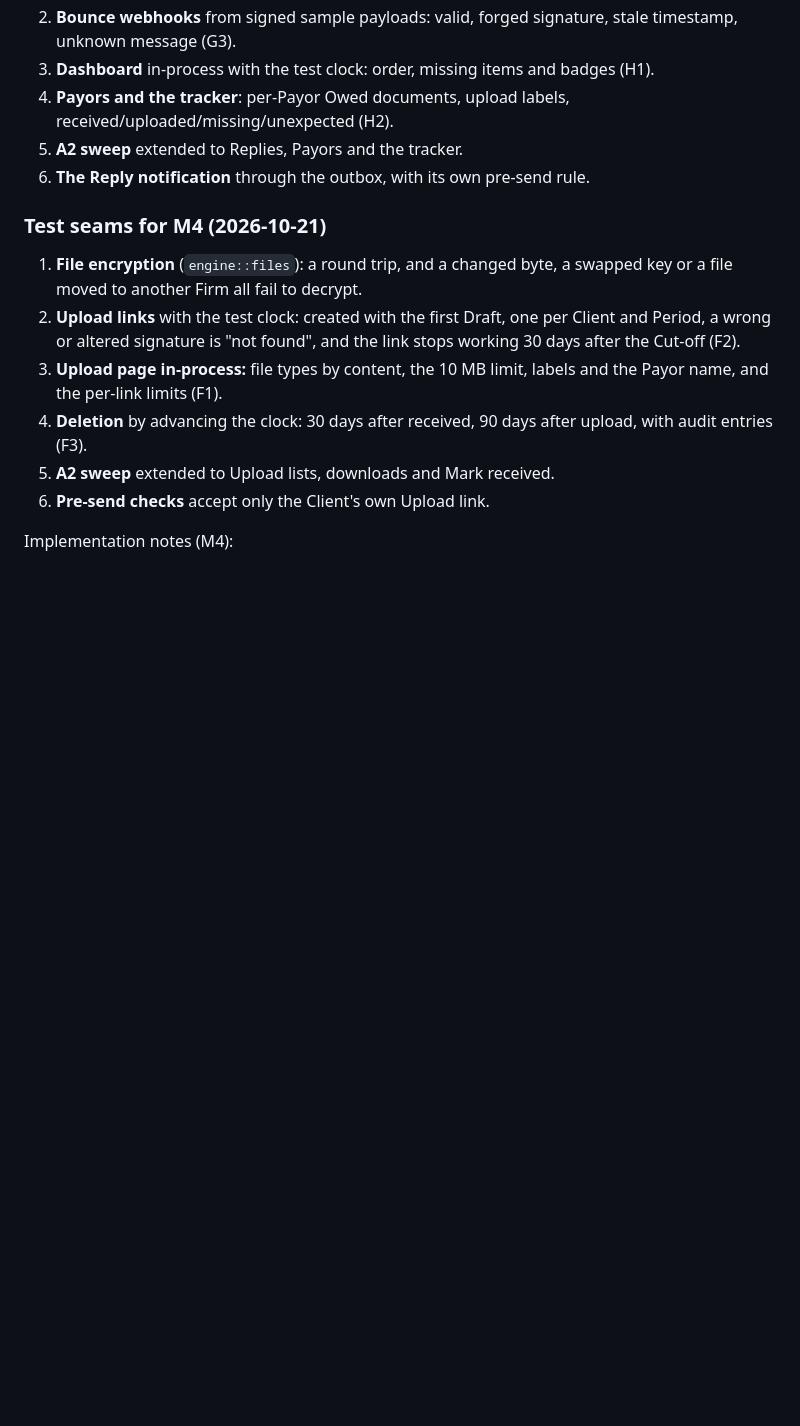
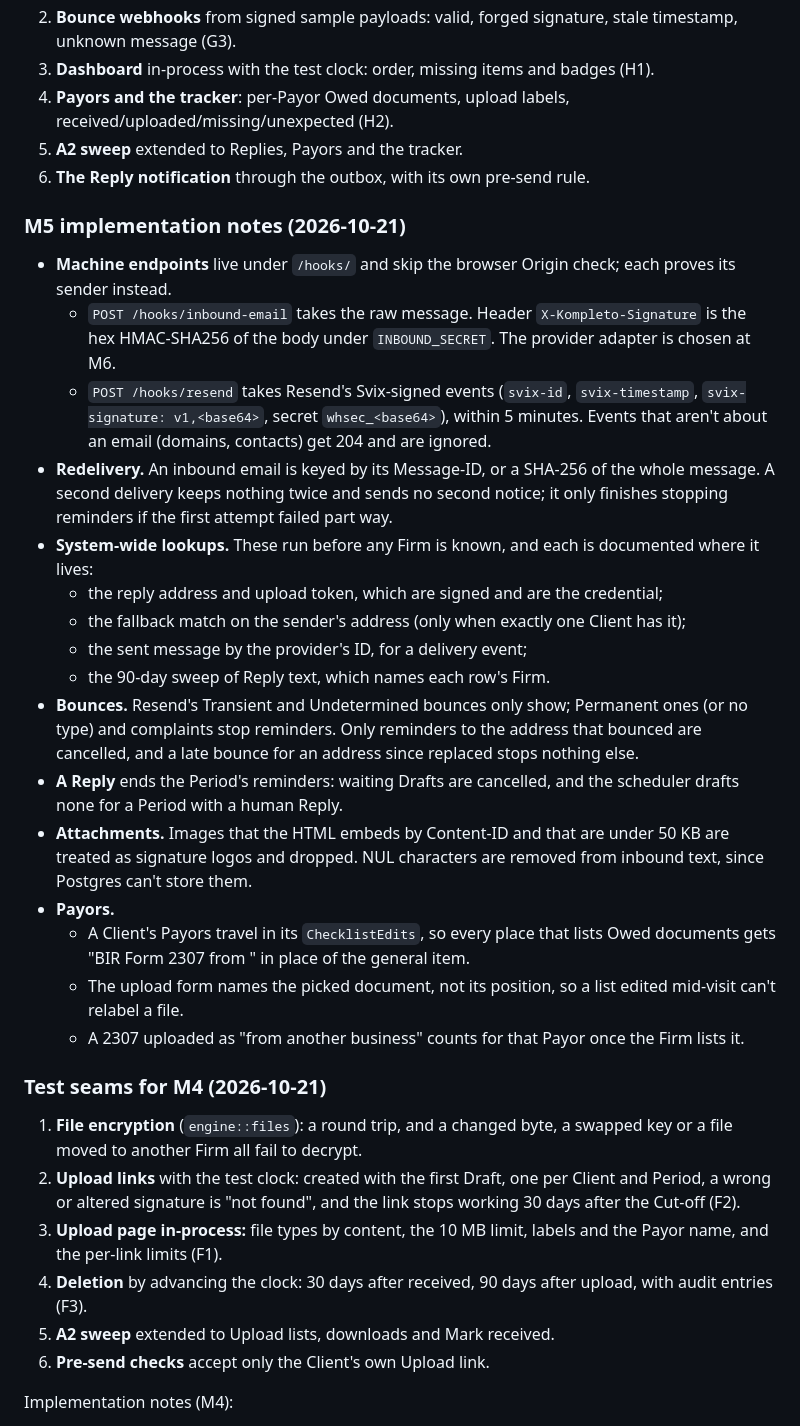
Before and after one commit to Enriquez-Johnmark/kompleto, a Markdown page: docs/architecture.md, the part around the change. Drawn GitHub-style; blank space fills up the shorter version.

Commit message:
Document M5's hooks, lookups, bounce and Payor rules

```diff
--- a/docs/architecture.md
+++ b/docs/architecture.md
@@ -55,6 +55,25 @@ draft ──approve──► approved ──► sending ──► sent
 4. **Payors and the tracker**: per-Payor Owed documents, upload labels, received/uploaded/missing/unexpected (H2).
 5. **A2 sweep** extended to Replies, Payors and the tracker.
 6. **The Reply notification** through the outbox, with its own pre-send rule.
+
+### M5 implementation notes (2026-10-21)
+
+- **Machine endpoints** live under `/hooks/` and skip the browser Origin check; each proves its sender instead.
+  - `POST /hooks/inbound-email` takes the raw message. Header `X-Kompleto-Signature` is the hex HMAC-SHA256 of the body under `INBOUND_SECRET`. The provider adapter is chosen at M6.
+  - `POST /hooks/resend` takes Resend's Svix-signed events (`svix-id`, `svix-timestamp`, `svix-signature: v1,<base64>`, secret `whsec_<base64>`), within 5 minutes. Events that aren't about an email (domains, contacts) get 204 and are ignored.
+- **Redelivery.** An inbound email is keyed by its Message-ID, or a SHA-256 of the whole message. A second delivery keeps nothing twice and sends no second notice; it only finishes stopping reminders if the first attempt failed part way.
+- **System-wide lookups.** These run before any Firm is known, and each is documented where it lives:
+  - the reply address and upload token, which are signed and are the credential;
+  - the fallback match on the sender's address (only when exactly one Client has it);
+  - the sent message by the provider's ID, for a delivery event;
+  - the 90-day sweep of Reply text, which names each row's Firm.
+- **Bounces.** Resend's Transient and Undetermined bounces only show; Permanent ones (or no type) and complaints stop reminders. Only reminders to the address that bounced are cancelled, and a late bounce for an address since replaced stops nothing else.
+- **A Reply** ends the Period's reminders: waiting Drafts are cancelled, and the scheduler drafts none for a Period with a human Reply.
+- **Attachments.** Images that the HTML embeds by Content-ID and that are under 50 KB are treated as signature logos and dropped. NUL characters are removed from inbound text, since Postgres can't store them.
+- **Payors.**
+  - A Client's Payors travel in its `ChecklistEdits`, so every place that lists Owed documents gets "BIR Form 2307 from <Payor>" in place of the general item.
+  - The upload form names the picked document, not its position, so a list edited mid-visit can't relabel a file.
+  - A 2307 uploaded as "from another business" counts for that Payor once the Firm lists it.
 
 ### Test seams for M4 (2026-10-21)
 
```
